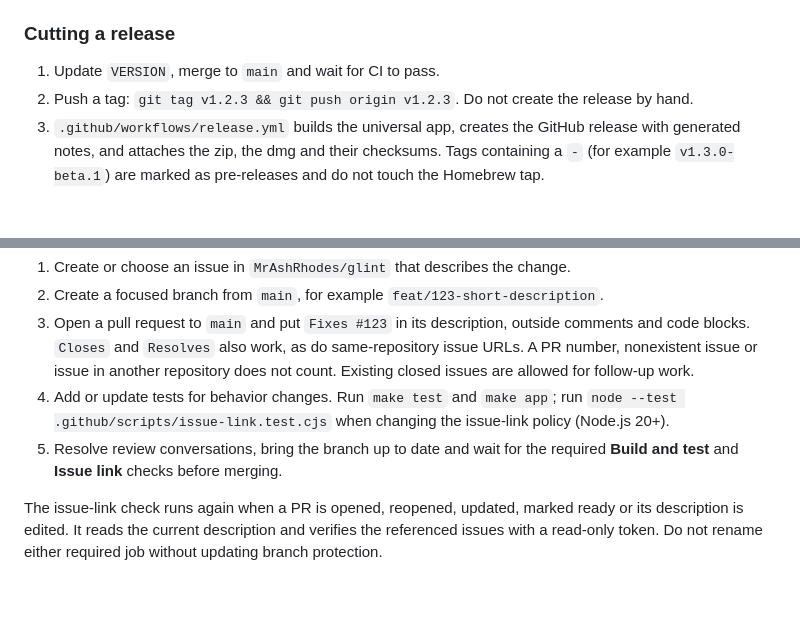
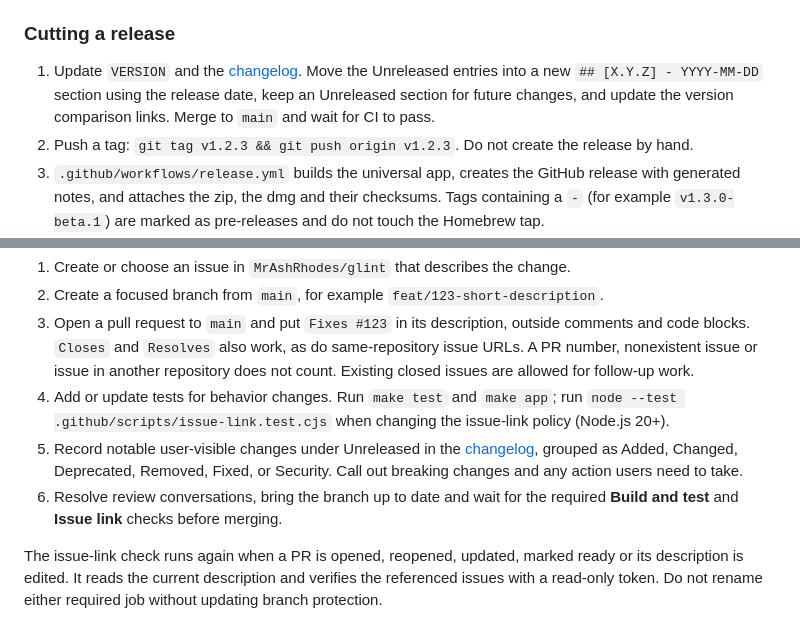
Before and after one commit to MrAshRhodes/glint, a Markdown page: CONTRIBUTING.md, 2 parts joined by grey strips. Drawn GitHub-style; blank space fills up the shorter version.

```diff
--- a/CONTRIBUTING.md
+++ b/CONTRIBUTING.md
@@ -115,7 +115,7 @@ Run `node --test .github/scripts/site.test.cjs` (Node.js 20+) for asset/link int
 
 ### Cutting a release
 
-1. Update `VERSION`, merge to `main` and wait for CI to pass.
+1. Update `VERSION` and the [changelog](CHANGELOG.md). Move the Unreleased entries into a new `## [X.Y.Z] - YYYY-MM-DD` section using the release date, keep an Unreleased section for future changes, and update the version comparison links. Merge to `main` and wait for CI to pass.
 2. Push a tag: `git tag v1.2.3 && git push origin v1.2.3`. Do not create the release by hand.
 3. `.github/workflows/release.yml` builds the universal app, creates the GitHub release with generated notes, and attaches the zip, the dmg and their checksums. Tags containing a `-` (for example `v1.3.0-beta.1`) are marked as pre-releases and do not touch the Homebrew tap.
 4. Update the tap. If the repository secret `TAP_GITHUB_TOKEN` exists (a token that can push to the tap repository), the workflow does it. Otherwise, once the release workflow has finished, run `Scripts/update_tap.sh --version 1.2.3 --from-release`.
@@ -155,7 +155,8 @@ Every change to `main` needs an issue and a pull request, including documentatio
 2. Create a focused branch from `main`, for example `feat/123-short-description`.
 3. Open a pull request to `main` and put `Fixes #123` in its description, outside comments and code blocks. `Closes` and `Resolves` also work, as do same-repository issue URLs. A PR number, nonexistent issue or issue in another repository does not count. Existing closed issues are allowed for follow-up work.
 4. Add or update tests for behavior changes. Run `make test` and `make app`; run `node --test .github/scripts/issue-link.test.cjs` when changing the issue-link policy (Node.js 20+).
-5. Resolve review conversations, bring the branch up to date and wait for the required **Build and test** and **Issue link** checks before merging.
+5. Record notable user-visible changes under Unreleased in the [changelog](CHANGELOG.md), grouped as Added, Changed, Deprecated, Removed, Fixed, or Security. Call out breaking changes and any action users need to take.
+6. Resolve review conversations, bring the branch up to date and wait for the required **Build and test** and **Issue link** checks before merging.
 
 The issue-link check runs again when a PR is opened, reopened, updated, marked ready or its description is edited. It reads the current description and verifies the referenced issues with a read-only token. Do not rename either required job without updating branch protection.
 
```
Also changed, not shown: CHANGELOG.md (added, +113 -0 lines), README.md (+1 -1 lines).
